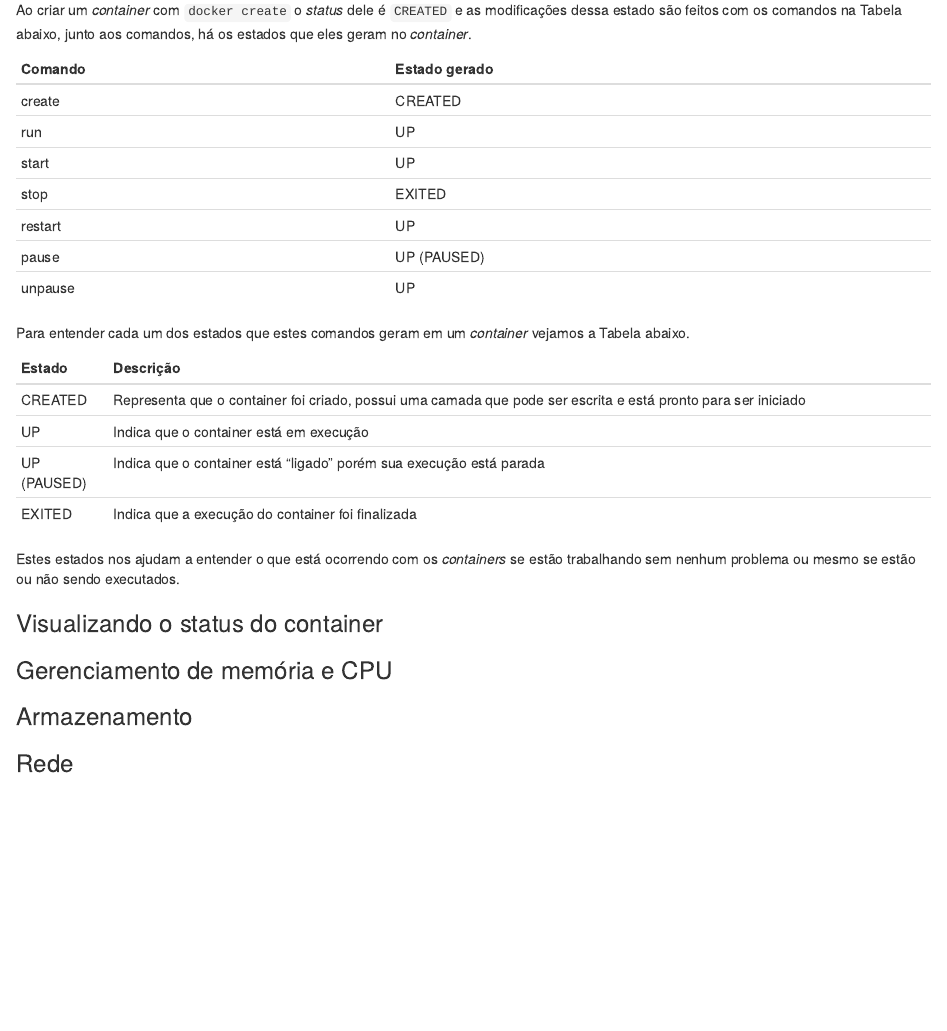
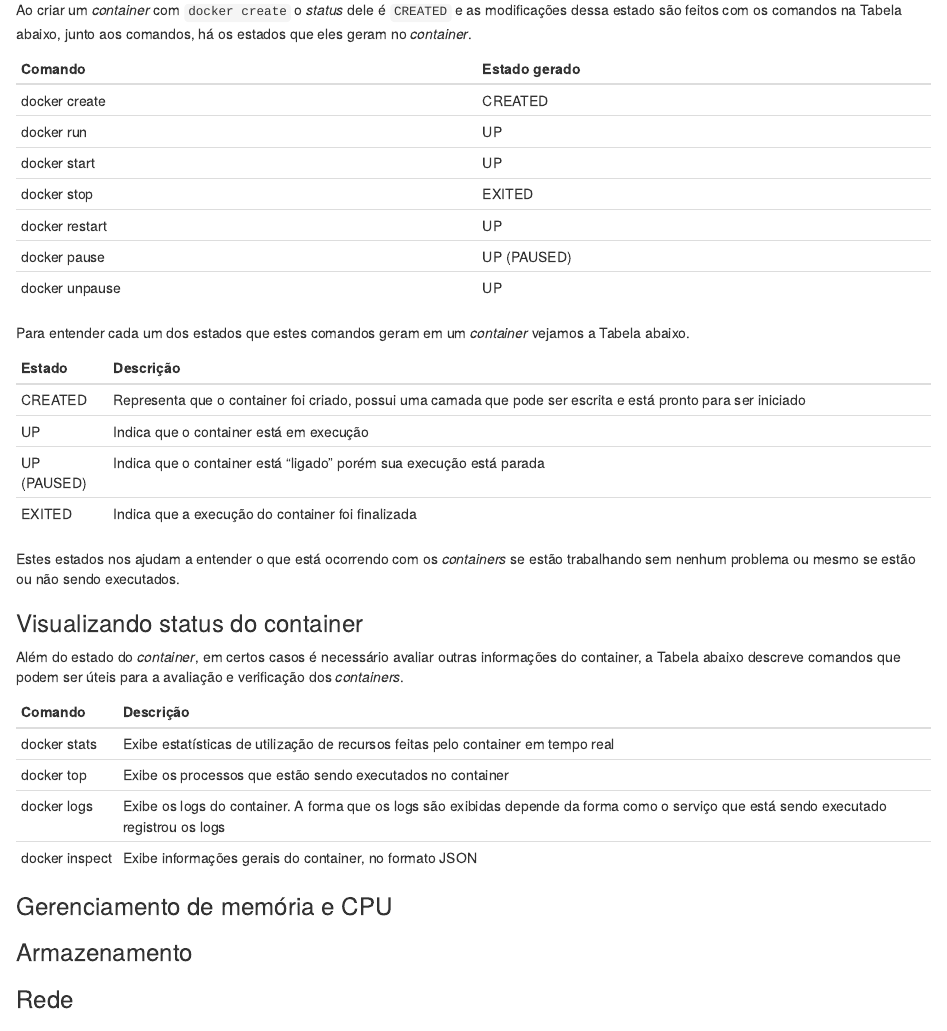
Before and after one commit to dataAt/introducao-docker, an R Markdown document (src/02-docker.Rmd): the page in a window 1100 px wide, from 8780 px down. Rendered offline with R 4.5, knitr and Pandoc, with nearby package versions.

Commit message:
Atualização da subseção de verificação dos status do container

```diff
--- a/src/02-docker.Rmd
+++ b/src/02-docker.Rmd
@@ -259,16 +259,15 @@
 
 Ao criar um *container* com `docker create` o *status* dele é `CREATED` e as modificações dessa estado são feitos com os comandos na Tabela abaixo, junto aos comandos, há os estados que eles geram no *container*.
 
-
 | Comando | Estado gerado |
 |---------|---------------|
-| create  | CREATED       |
-| run     | UP            |
-| start   | UP            |
-| stop    | EXITED        |
-| restart | UP            |
-| pause   | UP (PAUSED)   |
-| unpause | UP            |
+| docker create  | CREATED       |
+| docker run     | UP            |
+| docker start   | UP            |
+| docker stop    | EXITED        |
+| docker restart | UP            |
+| docker pause   | UP (PAUSED)   |
+| docker unpause | UP            |
 
 Para entender cada um dos estados que estes comandos geram em um *container* vejamos a Tabela abaixo.
 
@@ -281,8 +280,16 @@
 
 Estes estados nos ajudam a entender o que está ocorrendo com os *containers* se estão trabalhando sem nenhum problema ou mesmo se estão ou não sendo executados.
 
-### Visualizando o status do container
-<!-- docker stats|top|logs -->
+### Visualizando status do container
+
+Além do estado do *container*, em certos casos é necessário avaliar outras informações do container, a Tabela abaixo descreve comandos que podem ser úteis para a avaliação e verificação dos *containers*.
+
+| Comando         | Descrição                                                                                                                               |
+|-----------------|-----------------------------------------------------------------------------------------------------------------------------------------|
+| docker stats    | Exibe estatísticas de utilização de recursos feitas pelo container em tempo real                                                        |
+| docker top      | Exibe os processos que estão sendo executados no container                                                                              |
+| docker logs     | Exibe os logs do container. A forma que os logs são exibidas depende da forma como o serviço que está sendo executado registrou os logs |
+| docker inspect  | Exibe informações gerais do container, no formato JSON                                                                         |
 
 ### Gerenciamento de memória e CPU
 
```
Also changed, not shown: src/02-docker.Rmd (1 more changed lines).
